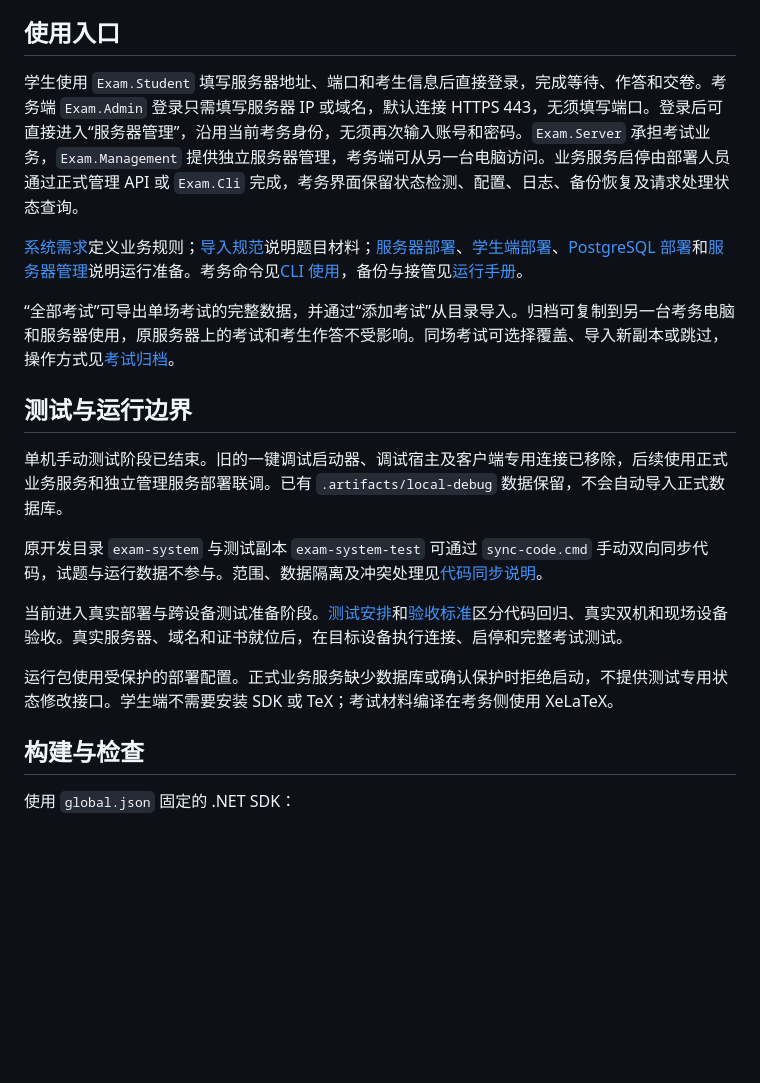
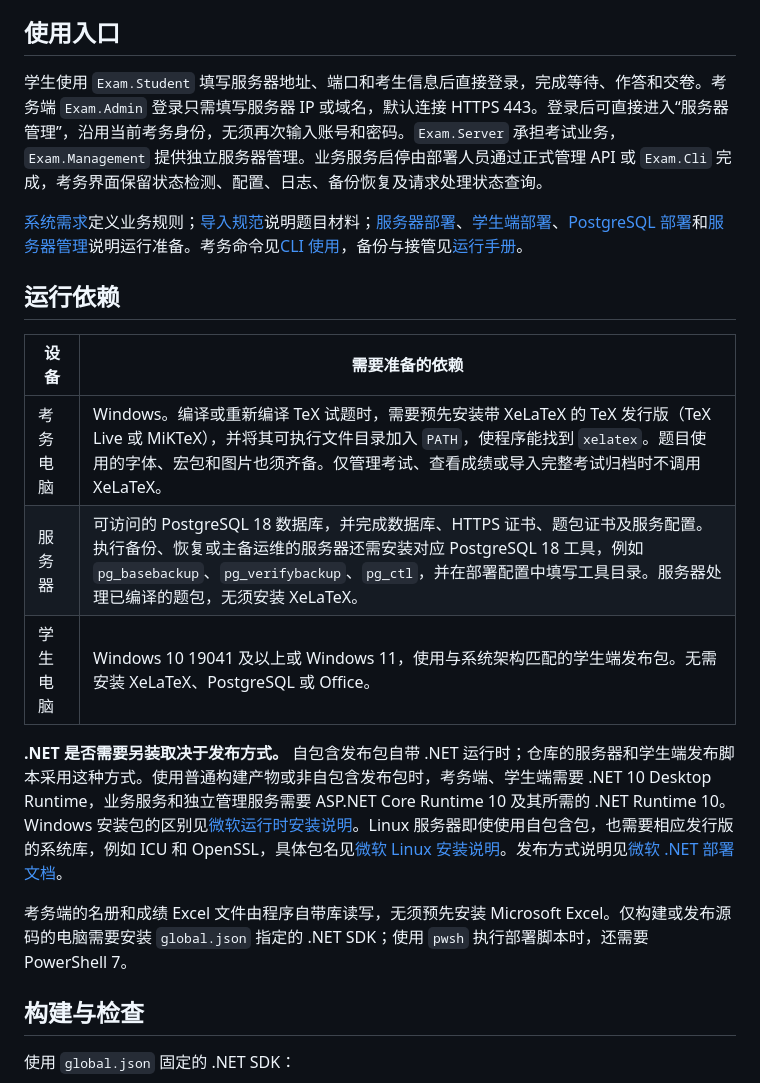
Before and after one commit to yeyiwen2006/huaizhou-exam-system, a Markdown page: README.md, the part around the change. Drawn GitHub-style; blank space fills up the shorter version.

Commit message:
精简README并补充运行依赖说明

```diff
--- a/README.md
+++ b/README.md
@@ -4,21 +4,21 @@
 
 ## 使用入口
 
-学生使用 `Exam.Student` 填写服务器地址、端口和考生信息后直接登录，完成等待、作答和交卷。考务端 `Exam.Admin` 登录只需填写服务器 IP 或域名，默认连接 HTTPS 443，无须填写端口。登录后可直接进入“服务器管理”，沿用当前考务身份，无须再次输入账号和密码。`Exam.Server` 承担考试业务，`Exam.Management` 提供独立服务器管理，考务端可从另一台电脑访问。业务服务启停由部署人员通过正式管理 API 或 `Exam.Cli` 完成，考务界面保留状态检测、配置、日志、备份恢复及请求处理状态查询。
+学生使用 `Exam.Student` 填写服务器地址、端口和考生信息后直接登录，完成等待、作答和交卷。考务端 `Exam.Admin` 登录只需填写服务器 IP 或域名，默认连接 HTTPS 443。登录后可直接进入“服务器管理”，沿用当前考务身份，无须再次输入账号和密码。`Exam.Server` 承担考试业务，`Exam.Management` 提供独立服务器管理。业务服务启停由部署人员通过正式管理 API 或 `Exam.Cli` 完成，考务界面保留状态检测、配置、日志、备份恢复及请求处理状态查询。
 
 [系统需求](requirements.md)定义业务规则；[导入规范](docs/import-package-spec.md)说明题目材料；[服务器部署](deploy/server/README.md)、[学生端部署](deploy/student/README.md)、[PostgreSQL 部署](deploy/postgresql/README.md)和[服务器管理](docs/service-management.md)说明运行准备。考务命令见[CLI 使用](docs/cli-usage.md)，备份与接管见[运行手册](docs/backup-and-failover-runbook.md)。
 
-“全部考试”可导出单场考试的完整数据，并通过“添加考试”从目录导入。归档可复制到另一台考务电脑和服务器使用，原服务器上的考试和考生作答不受影响。同场考试可选择覆盖、导入新副本或跳过，操作方式见[考试归档](docs/exam-archives.md)。
+## 运行依赖
 
-## 测试与运行边界
+| 设备 | 需要准备的依赖 |
+| --- | --- |
+| 考务电脑 | Windows。编译或重新编译 TeX 试题时，需要预先安装带 XeLaTeX 的 TeX 发行版（TeX Live 或 MiKTeX），并将其可执行文件目录加入 `PATH`，使程序能找到 `xelatex`。题目使用的字体、宏包和图片也须齐备。仅管理考试、查看成绩或导入完整考试归档时不调用 XeLaTeX。 |
+| 服务器 | 可访问的 PostgreSQL 18 数据库，并完成数据库、HTTPS 证书、题包证书及服务配置。执行备份、恢复或主备运维的服务器还需安装对应 PostgreSQL 18 工具，例如 `pg_basebackup`、`pg_verifybackup`、`pg_ctl`，并在部署配置中填写工具目录。服务器处理已编译的题包，无须安装 XeLaTeX。 |
+| 学生电脑 | Windows 10 19041 及以上或 Windows 11，使用与系统架构匹配的学生端发布包。无需安装 XeLaTeX、PostgreSQL 或 Office。 |
 
-单机手动测试阶段已结束。旧的一键调试启动器、调试宿主及客户端专用连接已移除，后续使用正式业务服务和独立管理服务部署联调。已有 `.artifacts/local-debug` 数据保留，不会自动导入正式数据库。
+**.NET 是否需要另装取决于发布方式。** 自包含发布包自带 .NET 运行时；仓库的服务器和学生端发布脚本采用这种方式。使用普通构建产物或非自包含发布包时，考务端、学生端需要 .NET 10 Desktop Runtime，业务服务和独立管理服务需要 ASP.NET Core Runtime 10 及其所需的 .NET Runtime 10。Windows 安装包的区别见[微软运行时安装说明](https://learn.microsoft.com/en-us/dotnet/core/install/windows)。Linux 服务器即使使用自包含包，也需要相应发行版的系统库，例如 ICU 和 OpenSSL，具体包名见[微软 Linux 安装说明](https://learn.microsoft.com/en-us/dotnet/core/install/linux)。发布方式说明见[微软 .NET 部署文档](https://learn.microsoft.com/en-us/dotnet/core/deploying/)。
 
-原开发目录 `exam-system` 与测试副本 `exam-system-test` 可通过 `sync-code.cmd` 手动双向同步代码，试题与运行数据不参与。范围、数据隔离及冲突处理见[代码同步说明](docs/local-debug.md)。
-
-当前进入真实部署与跨设备测试准备阶段。[测试安排](docs/testing-plan.md)和[验收标准](docs/acceptance-criteria.md)区分代码回归、真实双机和现场设备验收。真实服务器、域名和证书就位后，在目标设备执行连接、启停和完整考试测试。
-
-运行包使用受保护的部署配置。正式业务服务缺少数据库或确认保护时拒绝启动，不提供测试专用状态修改接口。学生端不需要安装 SDK 或 TeX；考试材料编译在考务侧使用 XeLaTeX。
+考务端的名册和成绩 Excel 文件由程序自带库读写，无须预先安装 Microsoft Excel。仅构建或发布源码的电脑需要安装 `global.json` 指定的 .NET SDK；使用 `pwsh` 执行部署脚本时，还需要 PowerShell 7。
 
 ## 构建与检查
 
```
